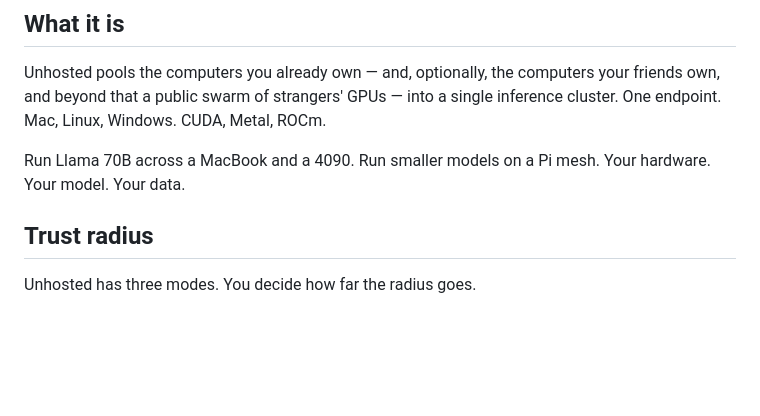
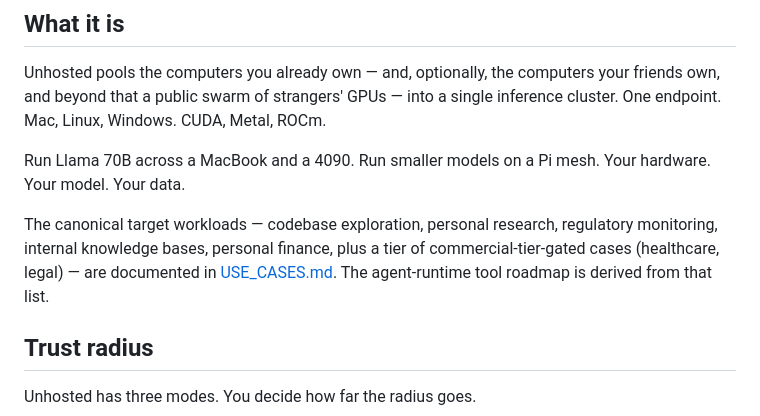
Before and after one commit to unhosted-ai/unhosted-core, a Markdown page: README.md, the part around the change. Rendered like a GitHub page; blank space fills up the shorter version.

```diff
--- a/README.md
+++ b/README.md
@@ -39,6 +39,8 @@
 Unhosted pools the computers you already own — and, optionally, the computers your friends own, and beyond that a public swarm of strangers' GPUs — into a single inference cluster. One endpoint. Mac, Linux, Windows. CUDA, Metal, ROCm.
 
 Run Llama 70B across a MacBook and a 4090. Run smaller models on a Pi mesh. Your hardware. Your model. Your data.
+
+The canonical target workloads — codebase exploration, personal research, regulatory monitoring, internal knowledge bases, personal finance, plus a tier of commercial-tier-gated cases (healthcare, legal) — are documented in [USE_CASES.md](./USE_CASES.md). The agent-runtime tool roadmap is derived from that list.
 
 ## Trust radius
 
```
Also changed, not shown: USE_CASES.md (added, +99 -0 lines).
